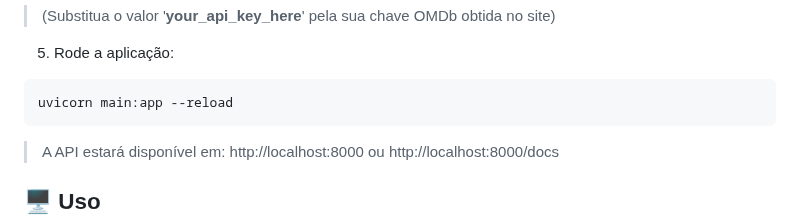
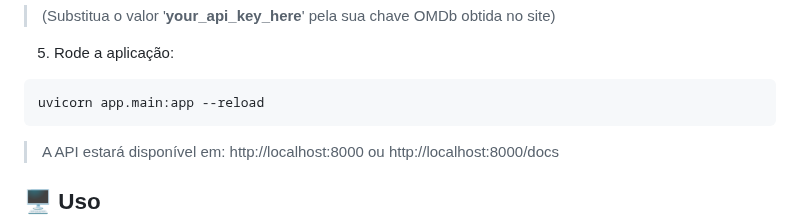
Before and after one commit to henriquerodrigues-dev/omdb-movies-api-platform-builders, a Markdown page: README.md, the part around the change. Drawn GitHub-style.

````diff
--- a/README.md
+++ b/README.md
@@ -62,7 +62,7 @@ OMDB_API_KEY=your_api_key_here
 
 5. Rode a aplicação:
 ```bash
-uvicorn main:app --reload
+uvicorn app.main:app --reload
 ```
 > A API estará disponível em: http://localhost:8000 ou http://localhost:8000/docs
 
````
